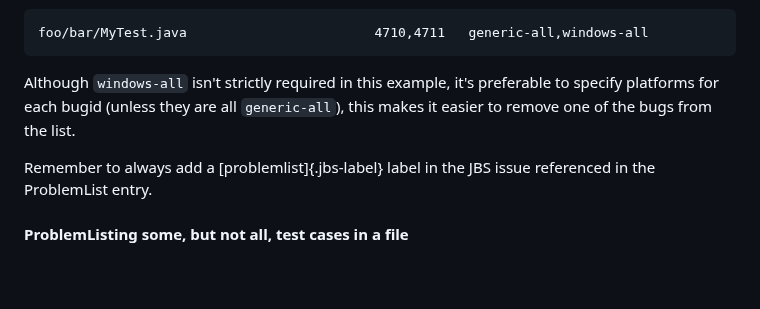
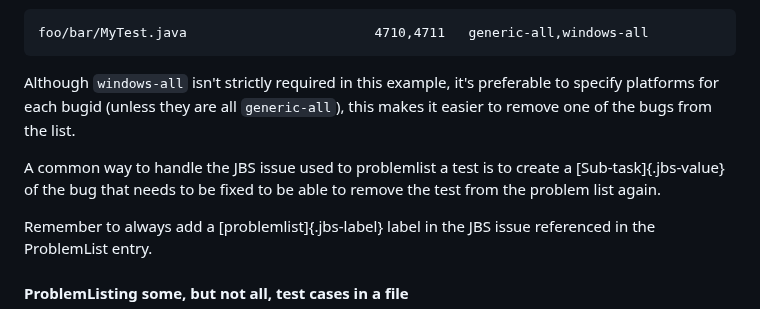
Before and after one commit to openjdk/guide, a Markdown page: src/guide/testing-the-jdk.md, the part around the change. Rendered like a GitHub page; blank space fills up the shorter version.

Commit message:
Note about using sub-tasks for problemlisting

```diff
--- a/src/guide/testing-the-jdk.md
+++ b/src/guide/testing-the-jdk.md
@@ -232,6 +232,8 @@ foo/bar/MyTest.java                        4710,4711   generic-all,windows-all
 
 Although `windows-all` isn't strictly required in this example, it's preferable to specify platforms for each bugid (unless they are all `generic-all`), this makes it easier to remove one of the bugs from the list.
 
+A common way to handle the JBS issue used to problemlist a test is to create a [Sub-task]{.jbs-value} of the bug that needs to be fixed to be able to remove the test from the problem list again.
+
 Remember to always add a [problemlist]{.jbs-label} label in the JBS issue referenced in the ProblemList entry.
 
 #### ProblemListing some, but not all, test cases in a file
```
